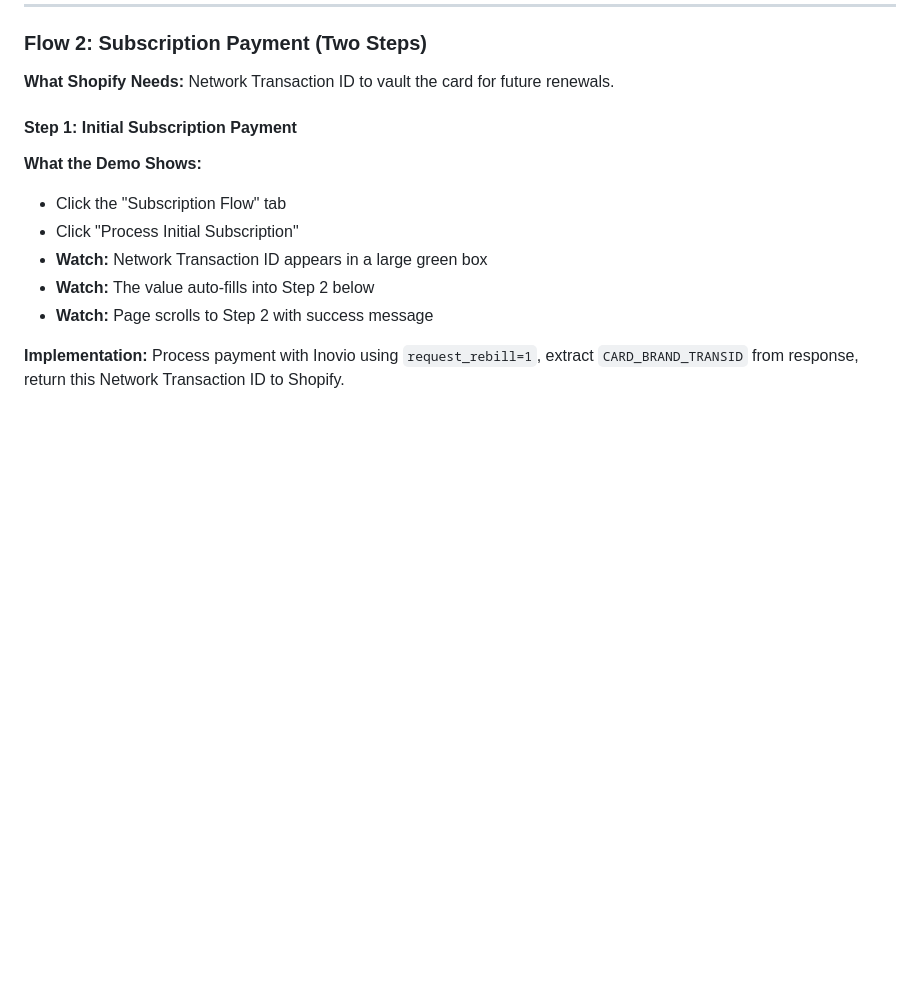
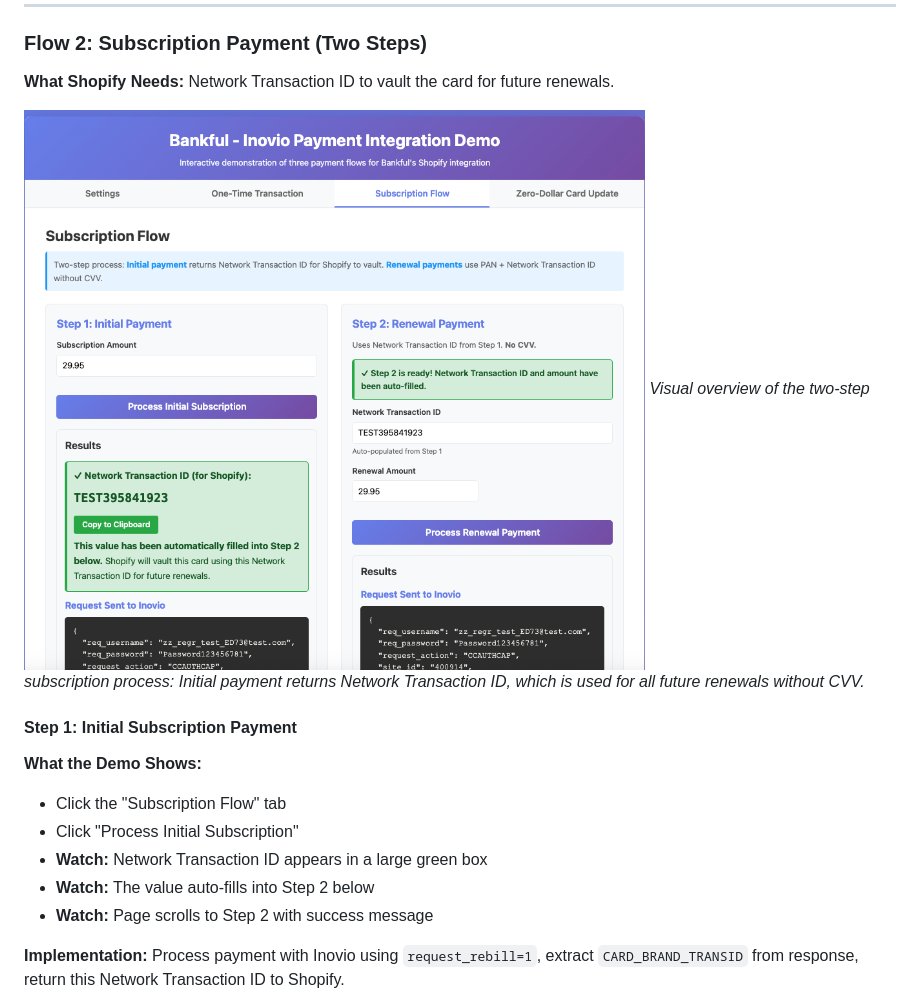
Before and after one commit to Inoviopay/Bankful-Demo, a Markdown page: README.md, the part around the change. GitHub-like rendering; pictures changed too: SubscriptionFlow.png (added); blank space fills up the shorter version.

Commit message:
screen shot

```diff
--- a/README.md
+++ b/README.md
@@ -64,6 +64,9 @@ docker-compose down
 ### Flow 2: Subscription Payment (Two Steps)
 
 **What Shopify Needs:** Network Transaction ID to vault the card for future renewals.
+
+![Subscription Flow Diagram](SubscriptionFlow.png)
+*Visual overview of the two-step subscription process: Initial payment returns Network Transaction ID, which is used for all future renewals without CVV.*
 
 #### Step 1: Initial Subscription Payment
 
```
Also changed, not shown: 2 other files.
